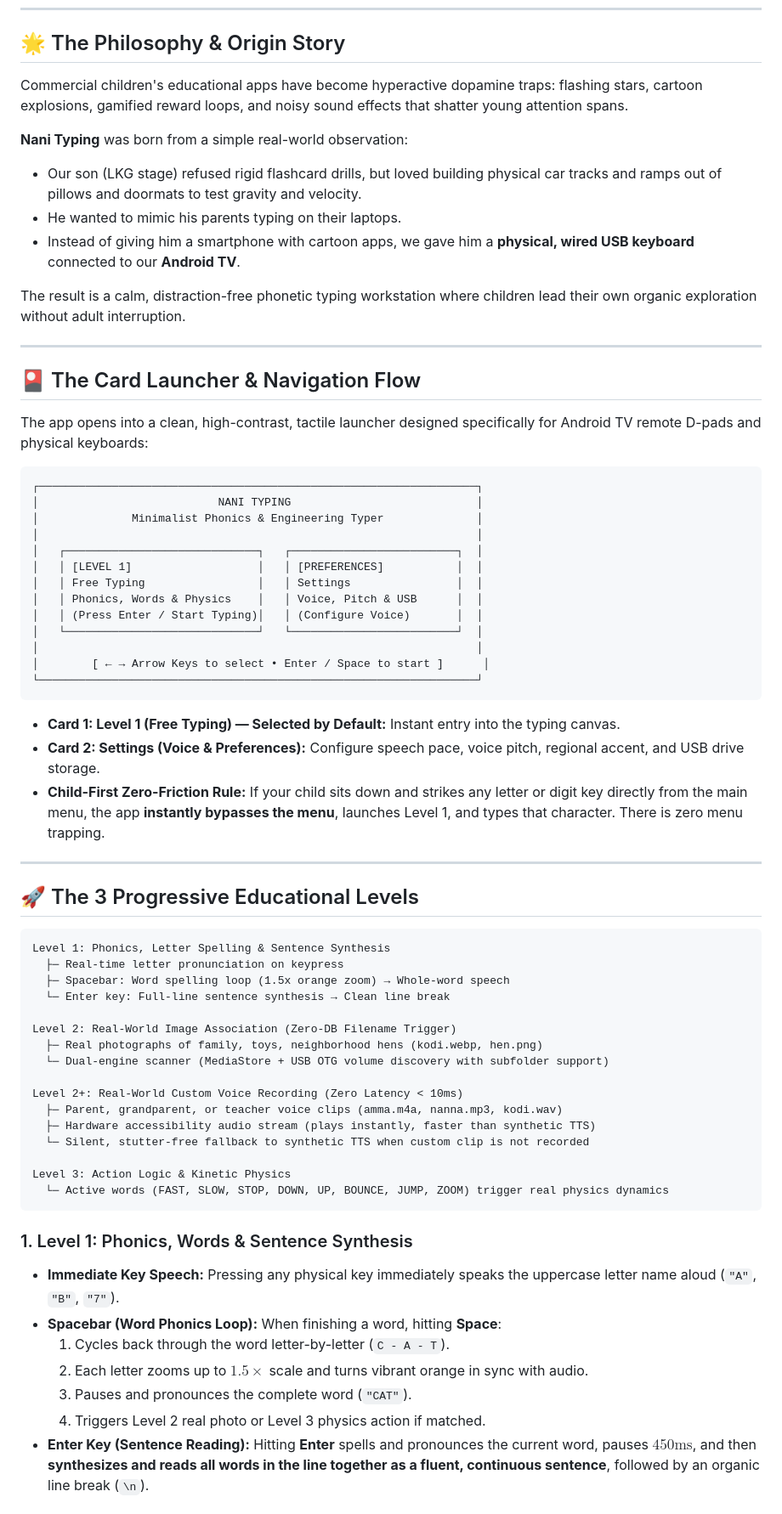
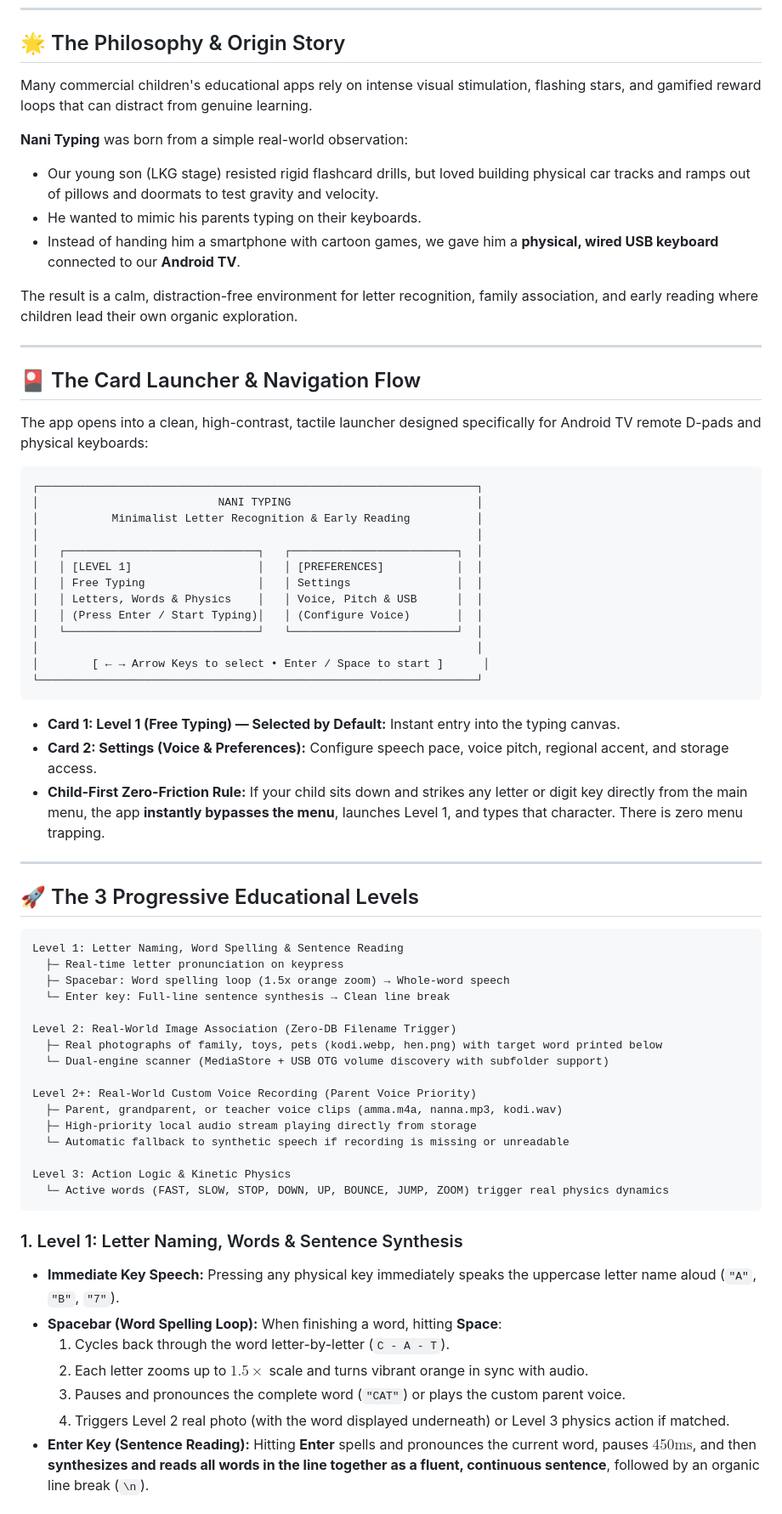
Before and after one commit to katamanilprojects/nani-typing, a Markdown page: README.md, the part around one of its changes. Shown at 85% size. Rendered like a GitHub page.

Commit message:
docs: align README and USB setup guide with Phase 6 resilience, storage permissions, and responsive docs

````diff
--- a/README.md
+++ b/README.md
@@ -7,14 +7,14 @@
 
 ## 🌟 The Philosophy & Origin Story
 
-Commercial children's educational apps have become hyperactive dopamine traps: flashing stars, cartoon explosions, gamified reward loops, and noisy sound effects that shatter young attention spans.
+Many commercial children's educational apps rely on intense visual stimulation, flashing stars, and gamified reward loops that can distract from genuine learning.
 
 **Nani Typing** was born from a simple real-world observation:
-* Our son (LKG stage) refused rigid flashcard drills, but loved building physical car tracks and ramps out of pillows and doormats to test gravity and velocity.
-* He wanted to mimic his parents typing on their laptops.
-* Instead of giving him a smartphone with cartoon apps, we gave him a **physical, wired USB keyboard** connected to our **Android TV**.
+* Our young son (LKG stage) resisted rigid flashcard drills, but loved building physical car tracks and ramps out of pillows and doormats to test gravity and velocity.
+* He wanted to mimic his parents typing on their keyboards.
+* Instead of handing him a smartphone with cartoon games, we gave him a **physical, wired USB keyboard** connected to our **Android TV**.
 
-The result is a calm, distraction-free phonetic typing workstation where children lead their own organic exploration without adult interruption.
+The result is a calm, distraction-free environment for letter recognition, family association, and early reading where children lead their own organic exploration.
 
 ---
 
@@ -25,12 +25,12 @@ The app opens into a clean, high-contrast, tactile launcher designed specificall
 ```
 ┌──────────────────────────────────────────────────────────────────┐
 │                           NANI TYPING                            │
-│              Minimalist Phonics & Engineering Typer              │
+│           Minimalist Letter Recognition & Early Reading          │
 │                                                                  │
 │   ┌─────────────────────────────┐   ┌─────────────────────────┐  │
 │   │ [LEVEL 1]                   │   │ [PREFERENCES]           │  │
 │   │ Free Typing                 │   │ Settings                │  │
-│   │ Phonics, Words & Physics    │   │ Voice, Pitch & USB      │  │
+│   │ Letters, Words & Physics    │   │ Voice, Pitch & USB      │  │
 │   │ (Press Enter / Start Typing)│   │ (Configure Voice)       │  │
 │   └─────────────────────────────┘   └─────────────────────────┘  │
 │                                                                  │
@@ -39,7 +39,7 @@ The app opens into a clean, high-contrast, tactile launcher designed specificall
 ```
 
 * **Card 1: Level 1 (Free Typing) — Selected by Default:** Instant entry into the typing canvas.
-* **Card 2: Settings (Voice & Preferences):** Configure speech pace, voice pitch, regional accent, and USB drive storage.
+* **Card 2: Settings (Voice & Preferences):** Configure speech pace, voice pitch, regional accent, and storage access.
 * **Child-First Zero-Friction Rule:** If your child sits down and strikes any letter or digit key directly from the main menu, the app **instantly bypasses the menu**, launches Level 1, and types that character. There is zero menu trapping.
 
 ---
@@ -47,32 +47,32 @@ The app opens into a clean, high-contrast, tactile launcher designed specificall
 ## 🚀 The 3 Progressive Educational Levels
 
 ```
-Level 1: Phonics, Letter Spelling & Sentence Synthesis
+Level 1: Letter Naming, Word Spelling & Sentence Reading
   ├─ Real-time letter pronunciation on keypress
   ├─ Spacebar: Word spelling loop (1.5x orange zoom) → Whole-word speech
   └─ Enter key: Full-line sentence synthesis → Clean line break
 
 Level 2: Real-World Image Association (Zero-DB Filename Trigger)
-  ├─ Real photographs of family, toys, neighborhood hens (kodi.webp, hen.png)
+  ├─ Real photographs of family, toys, pets (kodi.webp, hen.png) with target word printed below
   └─ Dual-engine scanner (MediaStore + USB OTG volume discovery with subfolder support)
 
-Level 2+: Real-World Custom Voice Recording (Zero Latency < 10ms)
+Level 2+: Real-World Custom Voice Recording (Parent Voice Priority)
   ├─ Parent, grandparent, or teacher voice clips (amma.m4a, nanna.mp3, kodi.wav)
-  ├─ Hardware accessibility audio stream (plays instantly, faster than synthetic TTS)
-  └─ Silent, stutter-free fallback to synthetic TTS when custom clip is not recorded
+  ├─ High-priority local audio stream playing directly from storage
+  └─ Automatic fallback to synthetic speech if recording is missing or unreadable
 
 Level 3: Action Logic & Kinetic Physics
   └─ Active words (FAST, SLOW, STOP, DOWN, UP, BOUNCE, JUMP, ZOOM) trigger real physics dynamics
 ```
 
-### 1. Level 1: Phonics, Words & Sentence Synthesis
+### 1. Level 1: Letter Naming, Words & Sentence Synthesis
 
 * **Immediate Key Speech:** Pressing any physical key immediately speaks the uppercase letter name aloud (`"A"`, `"B"`, `"7"`).
-* **Spacebar (Word Phonics Loop):** When finishing a word, hitting **Space**:
+* **Spacebar (Word Spelling Loop):** When finishing a word, hitting **Space**:
   1. Cycles back through the word letter-by-letter (`C - A - T`).
   2. Each letter zooms up to $1.5\times$ scale and turns vibrant orange in sync with audio.
-  3. Pauses and pronounces the complete word (`"CAT"`).
-  4. Triggers Level 2 real photo or Level 3 physics action if matched.
+  3. Pauses and pronounces the complete word (`"CAT"`) or plays the custom parent voice.
+  4. Triggers Level 2 real photo (with the word displayed underneath) or Level 3 physics action if matched.
 * **Enter Key (Sentence Reading):** Hitting **Enter** spells and pronounces the current word, pauses $450\text{ms}$, and then **synthesizes and reads all words in the line together as a fluent, continuous sentence**, followed by an organic line break (`\n`).
 
 ### 2. Level 2: Real-World Image Association (Zero-DB Engine)
````
Also changed, not shown: other parts of README.md (+8 -7 lines), USB_SETUP_GUIDE.md (+10 -10 lines).
